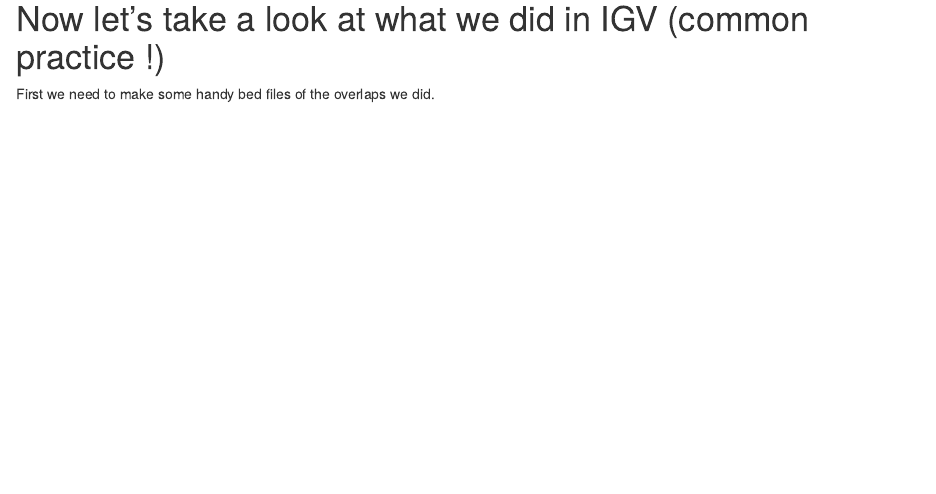
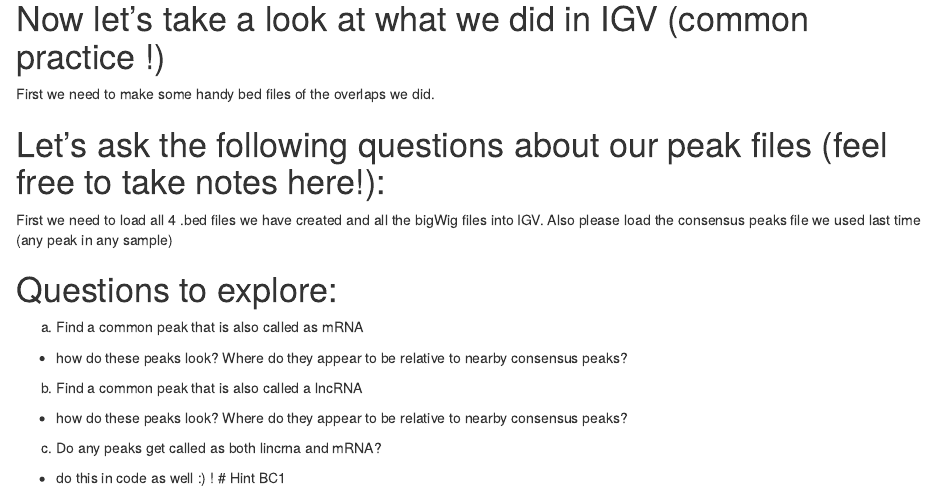
Before and after one commit to boulderrinnlab/MASTER_CLASS, an R Markdown document (lessons/09_ATAC_peaks_and_genome/03_peaks_to_genome_features.Rmd): the page in a window 1100 px wide, from 7460 px down. Rendered offline with R 4.5, knitr and Pandoc, with nearby package versions; some code elsewhere in the file could not run offline.

Commit message:
03 nearly done just needs polish

````diff
--- a/lessons/09_ATAC_peaks_and_genome/03_peaks_to_genome_features.Rmd
+++ b/lessons/09_ATAC_peaks_and_genome/03_peaks_to_genome_features.Rmd
@@ -231,7 +231,20 @@
 
 ```
 
-
-
 # Now let's take a look at what we did in IGV (common practice !)
 First we need to make some handy bed files of the overlaps we did.
+
+# Let's ask the following questions about our peak files (feel free to take notes here!):
+First we need to load all 4 .bed files we have created and all the bigWig files into IGV.
+Also please load the consensus peaks file we used last time (any peak in any sample)
+
+# Questions to explore:
+(a) Find a common peak that is also called as mRNA
+  - how do these peaks look? Where do they appear to be relative to nearby consensus peaks?
+
+(b) Find a common peak that is also called a lncRNA
+   - how do these peaks look? Where do they appear to be relative to nearby consensus peaks?
+
+(c) Do any peaks get called as both lincrna and mRNA?
+  - do this in code as well :) !
+  # Hint BC1
````
